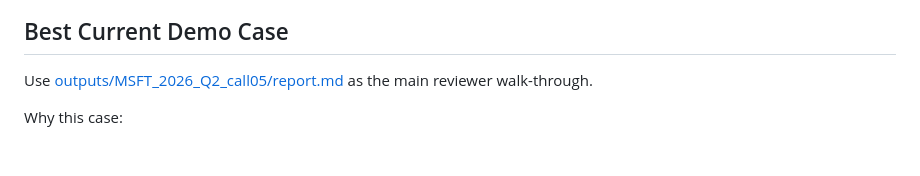
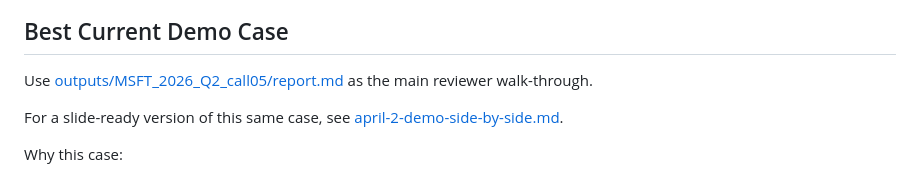
Before and after one commit to keithtgrehan/earnings-call-sentiment-from-voice-transcript-with-an-optional-video-24-02-2026, a Markdown page: docs/demo-path.md, the part around the change. GitHub-like rendering; blank space fills up the shorter version.

Commit message:
docs: add April 2 side-by-side demo walkthrough

```diff
--- a/docs/demo-path.md
+++ b/docs/demo-path.md
@@ -3,6 +3,8 @@
 ## Best Current Demo Case
 
 Use [outputs/MSFT_2026_Q2_call05/report.md](../outputs/MSFT_2026_Q2_call05/report.md) as the main reviewer walk-through.
+
+For a slide-ready version of this same case, see [april-2-demo-side-by-side.md](april-2-demo-side-by-side.md).
 
 Why this case:
 
```
Also changed, not shown: docs/april-2-demo-side-by-side.md (added, +155 -0 lines).
